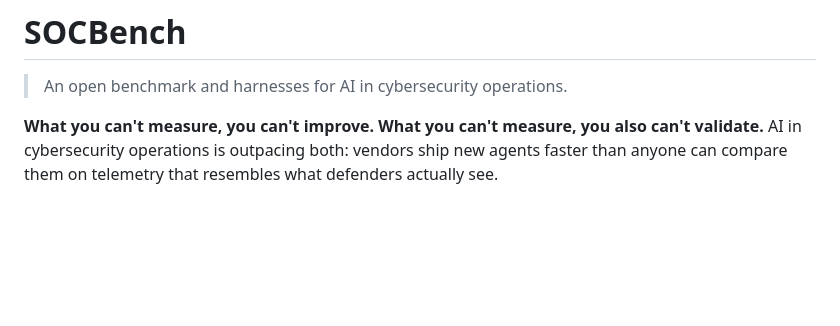
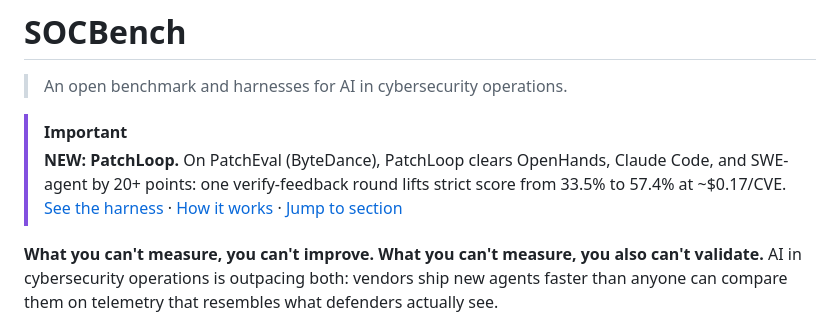
Before and after one commit to DeepTempo/socbench, a Markdown page: README.md, the part around the change. Rendered like a GitHub page; blank space fills up the shorter version.

Commit message:
README: add PatchLoop announcement banner
Co-Authored-By: Claude Fable 5 <noreply@anthropic.com>

```diff
--- a/README.md
+++ b/README.md
@@ -1,6 +1,10 @@
 # SOCBench
 
 > An open benchmark and harnesses for AI in cybersecurity operations.
+
+> [!IMPORTANT]
+> **NEW: PatchLoop.** On PatchEval (ByteDance), PatchLoop clears OpenHands, Claude Code, and SWE-agent by 20+ points: one verify-feedback round lifts strict score from 33.5% to 57.4% at ~$0.17/CVE.
+> [See the harness](src/socbench/patchloop) · [How it works](https://socbench.org/patchloop/) · [Jump to section](#patchloop-vulnerability-detection-and-patching)
 
 **What you can't measure, you can't improve. What you can't measure, you also
 can't validate.** AI in cybersecurity operations is outpacing both: vendors
```
